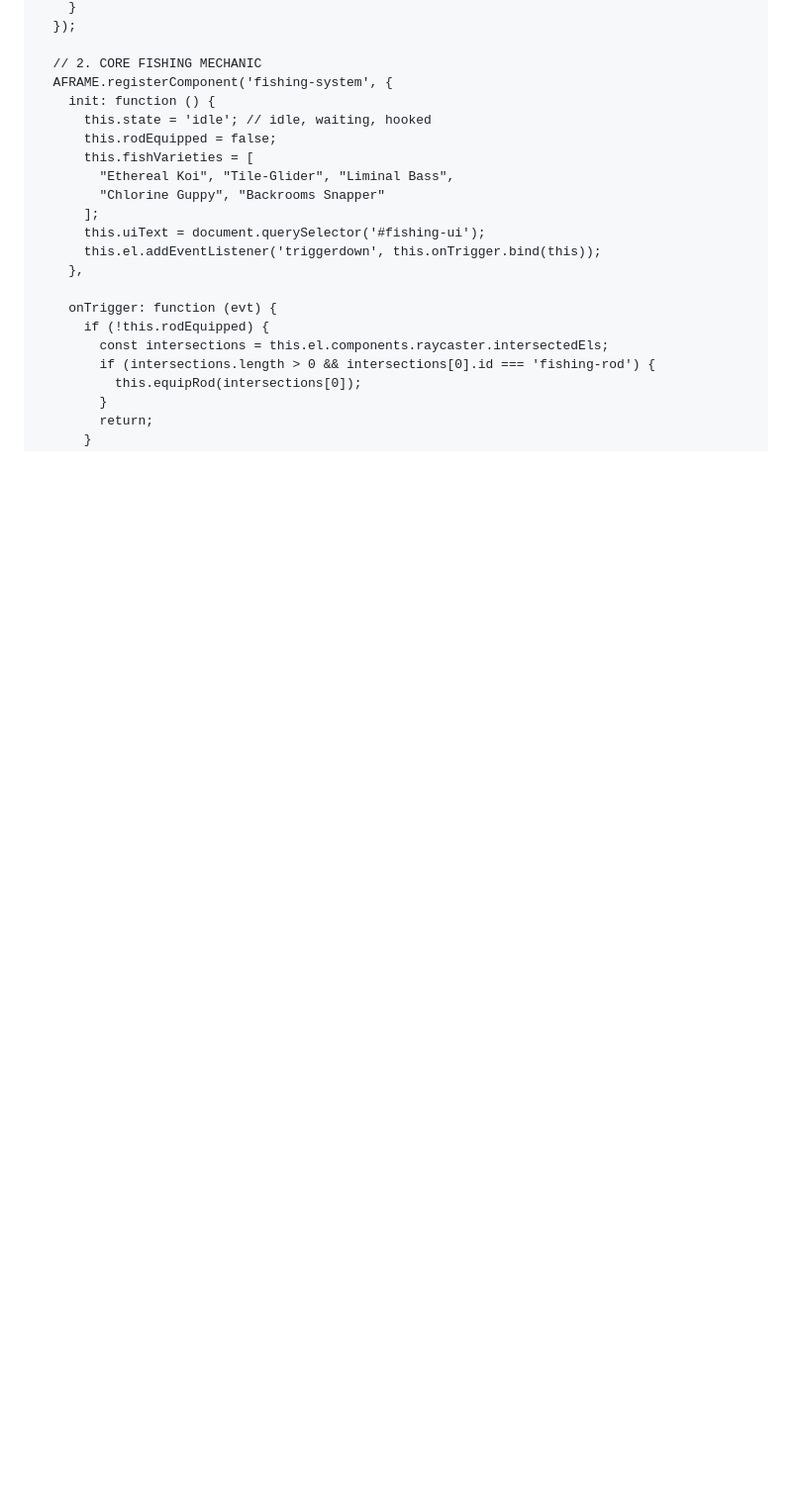
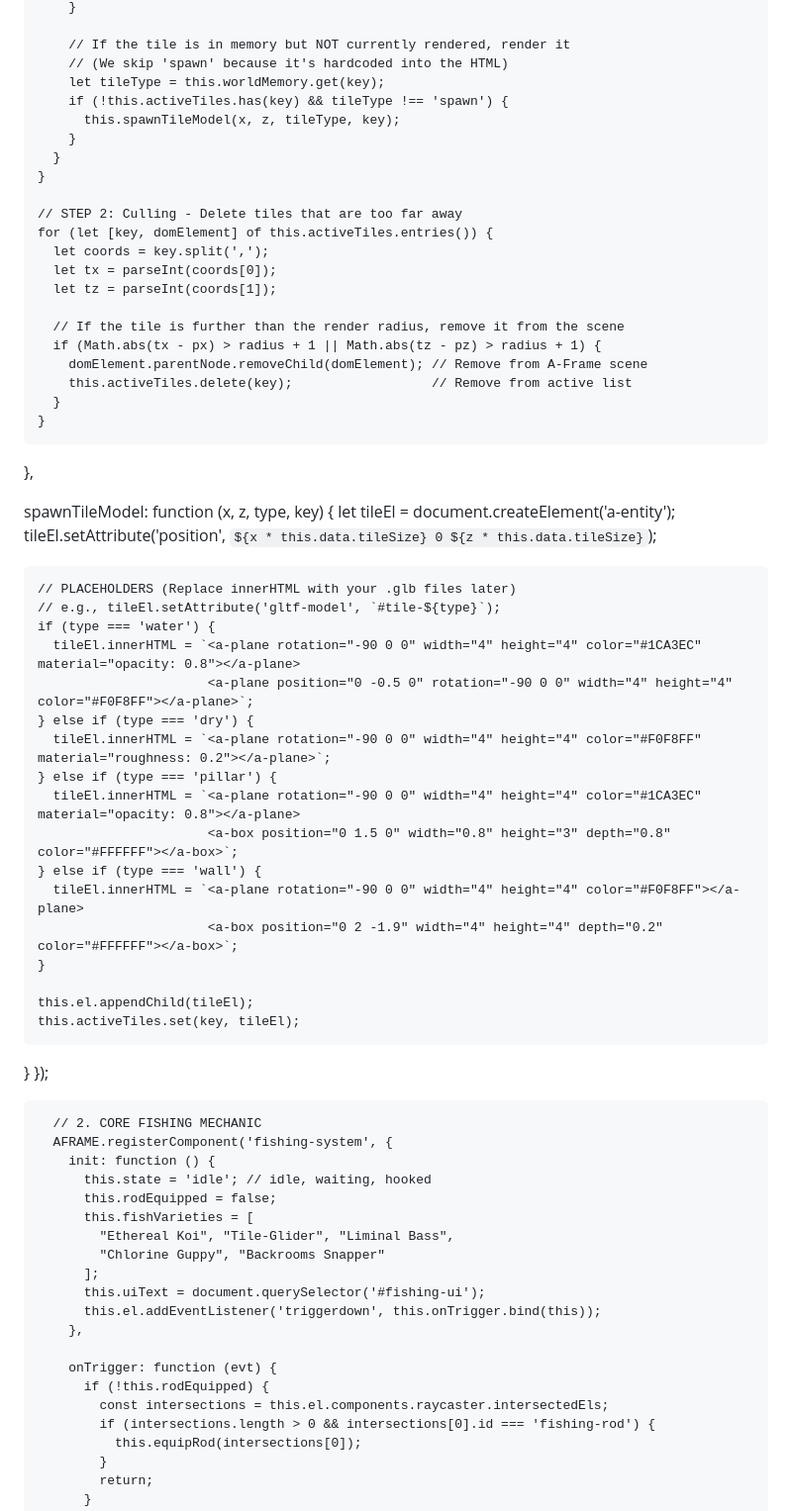
Before and after one commit to CervidSunset/CervidSunset.github.io, a Markdown page: README.md, the part around one of its changes. Shown at 99% size. Drawn GitHub-style; blank space fills up the shorter version.

```diff
--- a/README.md
+++ b/README.md
@@ -52,5 +70,51 @@
         }
-      });
+
+        // If the tile is in memory but NOT currently rendered, render it
+        // (We skip 'spawn' because it's hardcoded into the HTML)
+        let tileType = this.worldMemory.get(key);
+        if (!this.activeTiles.has(key) && tileType !== 'spawn') {
+          this.spawnTileModel(x, z, tileType, key);
+        }
+      }
+    }
+
+    // STEP 2: Culling - Delete tiles that are too far away
+    for (let [key, domElement] of this.activeTiles.entries()) {
+      let coords = key.split(',');
+      let tx = parseInt(coords[0]);
+      let tz = parseInt(coords[1]);
+
+      // If the tile is further than the render radius, remove it from the scene
+      if (Math.abs(tx - px) > radius + 1 || Math.abs(tz - pz) > radius + 1) {
+        domElement.parentNode.removeChild(domElement); // Remove from A-Frame scene
+        this.activeTiles.delete(key);                  // Remove from active list
+      }
+    }
+  },
+
+  spawnTileModel: function (x, z, type, key) {
+    let tileEl = document.createElement('a-entity');
+    tileEl.setAttribute('position', `${x * this.data.tileSize} 0 ${z * this.data.tileSize}`);
+
+    // PLACEHOLDERS (Replace innerHTML with your .glb files later)
+    // e.g., tileEl.setAttribute('gltf-model', `#tile-${type}`);
+    if (type === 'water') {
+      tileEl.innerHTML = `<a-plane rotation="-90 0 0" width="4" height="4" color="#1CA3EC" material="opacity: 0.8"></a-plane>
+                          <a-plane position="0 -0.5 0" rotation="-90 0 0" width="4" height="4" color="#F0F8FF"></a-plane>`;
+    } else if (type === 'dry') {
+      tileEl.innerHTML = `<a-plane rotation="-90 0 0" width="4" height="4" color="#F0F8FF" material="roughness: 0.2"></a-plane>`;
+    } else if (type === 'pillar') {
+      tileEl.innerHTML = `<a-plane rotation="-90 0 0" width="4" height="4" color="#1CA3EC" material="opacity: 0.8"></a-plane>
+                          <a-box position="0 1.5 0" width="0.8" height="3" depth="0.8" color="#FFFFFF"></a-box>`;
+    } else if (type === 'wall') {
+      tileEl.innerHTML = `<a-plane rotation="-90 0 0" width="4" height="4" color="#F0F8FF"></a-plane>
+                          <a-box position="0 2 -1.9" width="4" height="4" depth="0.2" color="#FFFFFF"></a-box>`;
+    }
+
+    this.el.appendChild(tileEl);
+    this.activeTiles.set(key, tileEl);
+  }
+});
 
       // 2. CORE FISHING MECHANIC
       AFRAME.registerComponent('fishing-system', {
```
Also changed, not shown: other parts of README.md (+53 -35 lines).
